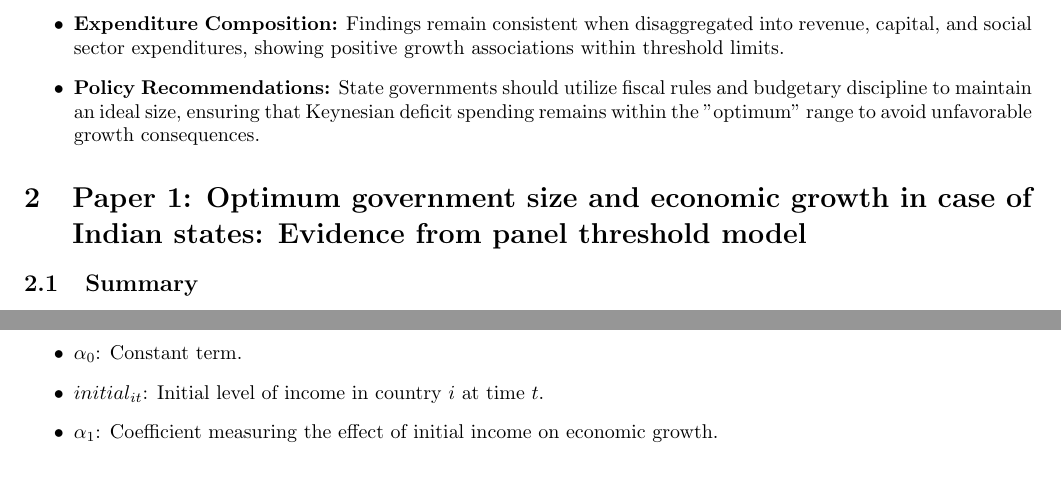
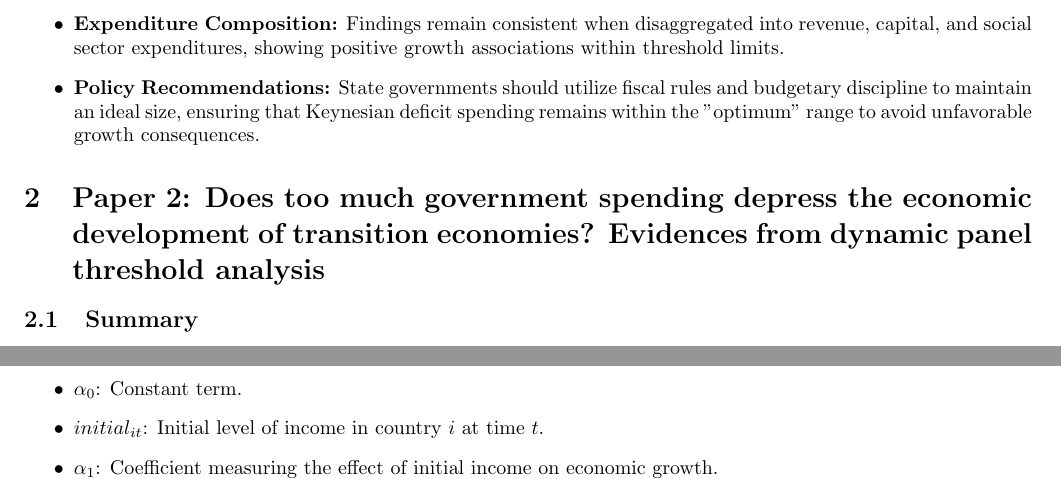
Before and after one commit to ouslan/research-inequality, a LaTeX document (reports/report-04/report-04.tex): two parts of page 2 of 3, joined at a grey line, cut so that both start at the same text. Compiled offline with pdfLaTeX.

Commit message:
fixed paper title

```diff
--- a/reports/report-04/report-04.tex
+++ b/reports/report-04/report-04.tex
@@ -74,7 +74,9 @@ $$
 	\item \textbf{Policy Recommendations:} State governments should utilize fiscal rules and budgetary discipline to maintain an ideal size, ensuring that Keynesian deficit spending remains within the "optimum" range to avoid unfavorable growth consequences.
 \end{itemize}
 
-\section{Paper 1: Optimum government size and economic growth in case of Indian states: Evidence from panel threshold model}
+\section{Paper 2: Does too much government spending depress the
+  economic development of transition economies?
+  Evidences from dynamic panel threshold analysis}
 
 \subsection{Summary}
 This paper investigates the relationship between government size and economic growth and
```
Also changed, not shown: reports/report-04/out/report-04.pdf.
